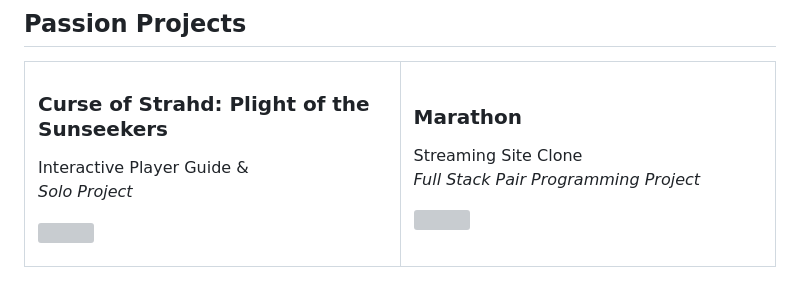
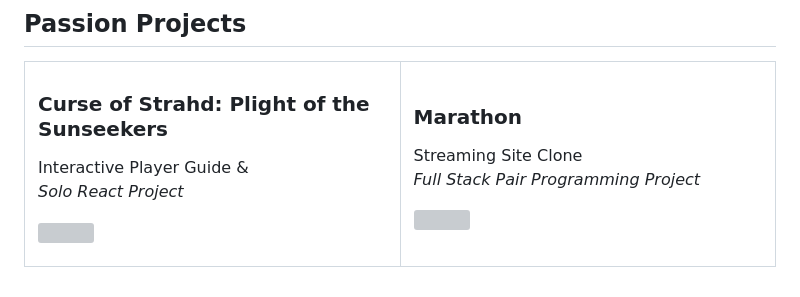
Before and after one commit to SleazyCook/SleazyCook, a Markdown page: README.md, the part around the change. GitHub-like rendering; grey boxes are pictures that could not be loaded.

```diff
--- a/README.md
+++ b/README.md
@@ -76,7 +76,7 @@ Support Team <br />
       <h3>Curse of Strahd: Plight of the Sunseekers</h3>
       <p>
         Interactive Player Guide & <br />
-        <i>Solo Project</i>
+        <i>Solo React Project</i>
       </p>
       <p>
         <a href="https://www.youtube.com/watch?v=q8hclLdrzVM">
```
